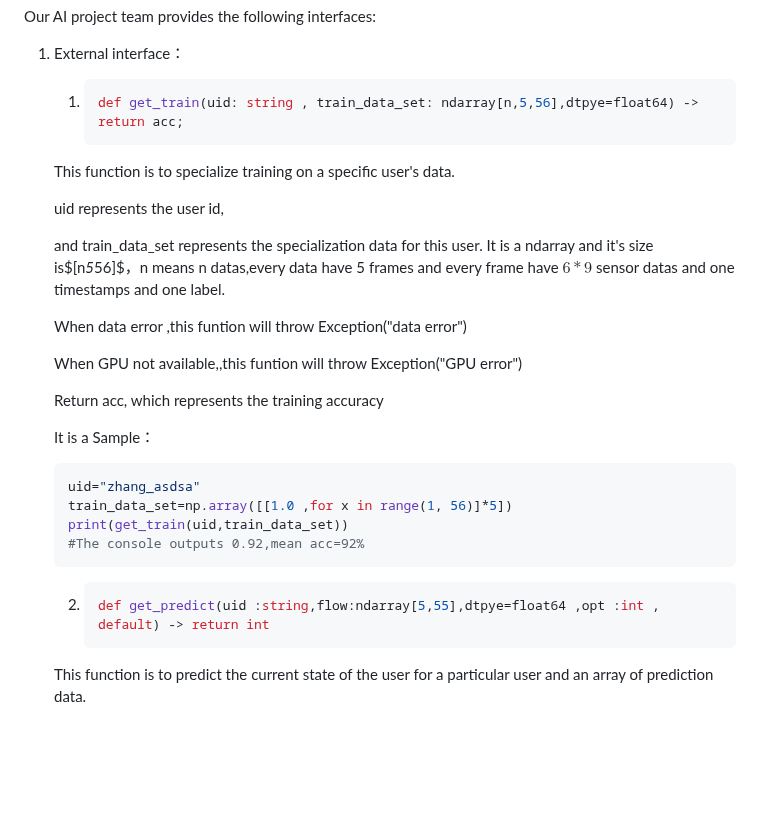
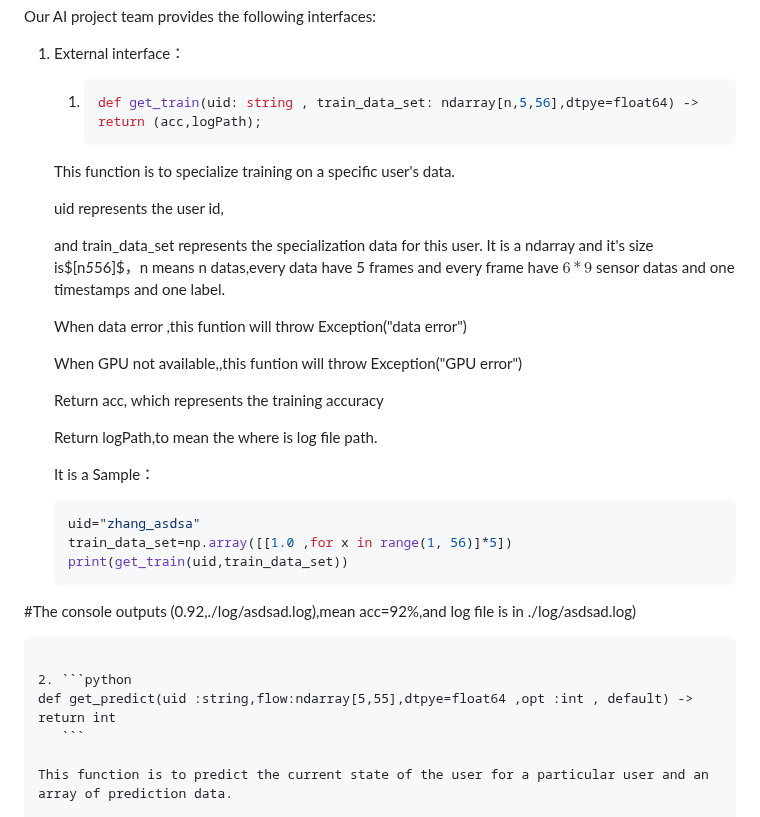
Before and after one commit to Snowsmihoyo/DSD_project, a Markdown page: Interface documentation.md, the part around one of its changes. Rendered like a GitHub page; blank space fills up the shorter version.

````diff
--- a/Interface documentation.md
+++ b/Interface documentation.md
@@ -11,7 +11,7 @@ Our AI project team provides the following interfaces:
 1. External interface：
 
    1. ```python
-      def get_train(uid: string , train_data_set: ndarray[n,5,56],dtpye=float64) -> return acc;
+      def get_train(uid: string , train_data_set: ndarray[n,5,56],dtpye=float64) -> return (acc,logPath);
       ```
 
    This function is to specialize training on a specific user's data.
@@ -26,17 +26,19 @@ Our AI project team provides the following interfaces:
 
    Return acc, which represents the training accuracy
 
+   Return logPath,to mean the where is log file path.
+
    It is a Sample：
 
    ```python
    uid="zhang_asdsa"
    train_data_set=np.array([[1.0 ,for x in range(1, 56)]*5])
    print(get_train(uid,train_data_set))
-   #The console outputs 0.92,mean acc=92%
+#The console outputs (0.92,./log/asdsad.log),mean acc=92%,and log file is in ./log/asdsad.log)
    ```
 
    2. ```python
-      def get_predict(uid :string,flow:ndarray[5,55],dtpye=float64 ,opt :int , default) -> return int
+   def get_predict(uid :string,flow:ndarray[5,55],dtpye=float64 ,opt :int , default) -> return int
       ```
 
    This function is to predict the current state of the user for a particular user and an array of prediction data.
````
Also changed, not shown: other parts of Interface documentation.md (+26 -8 lines).
